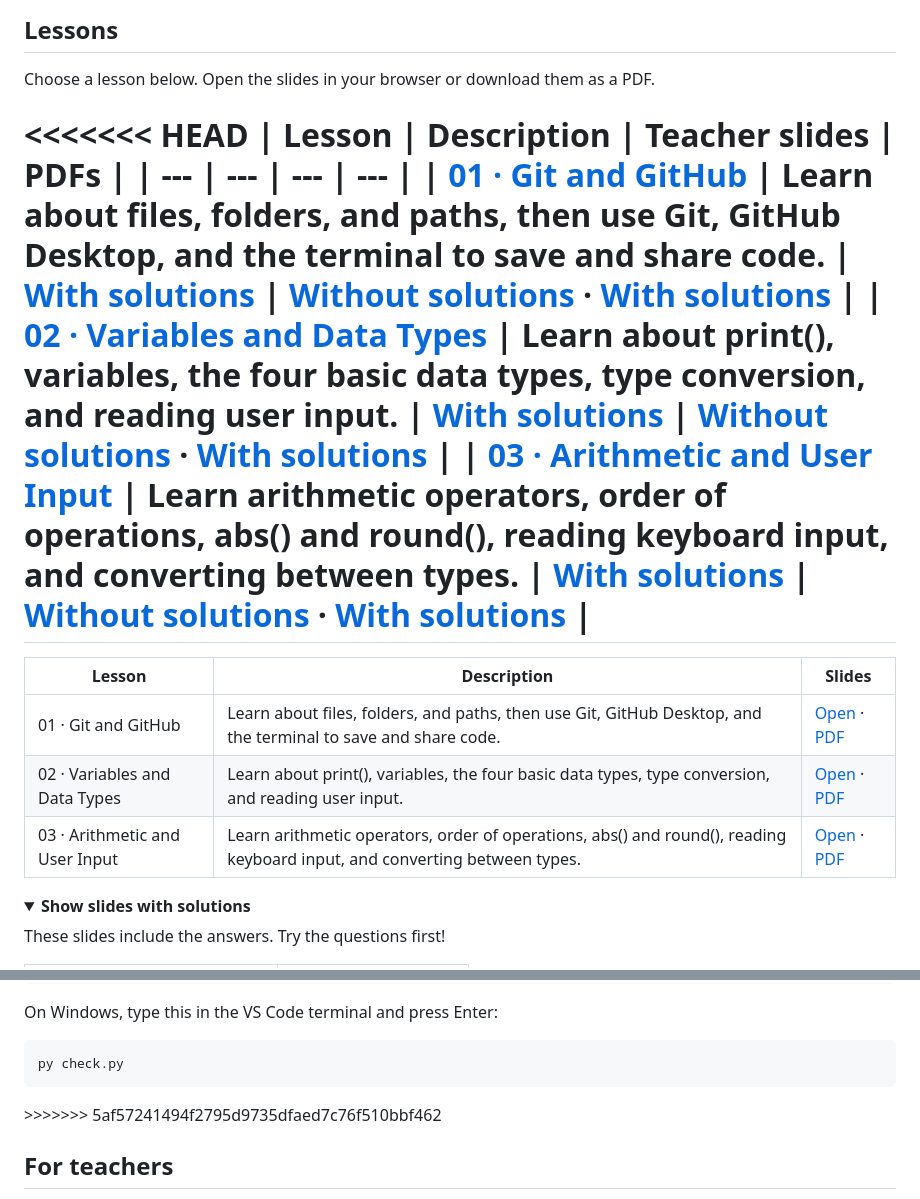
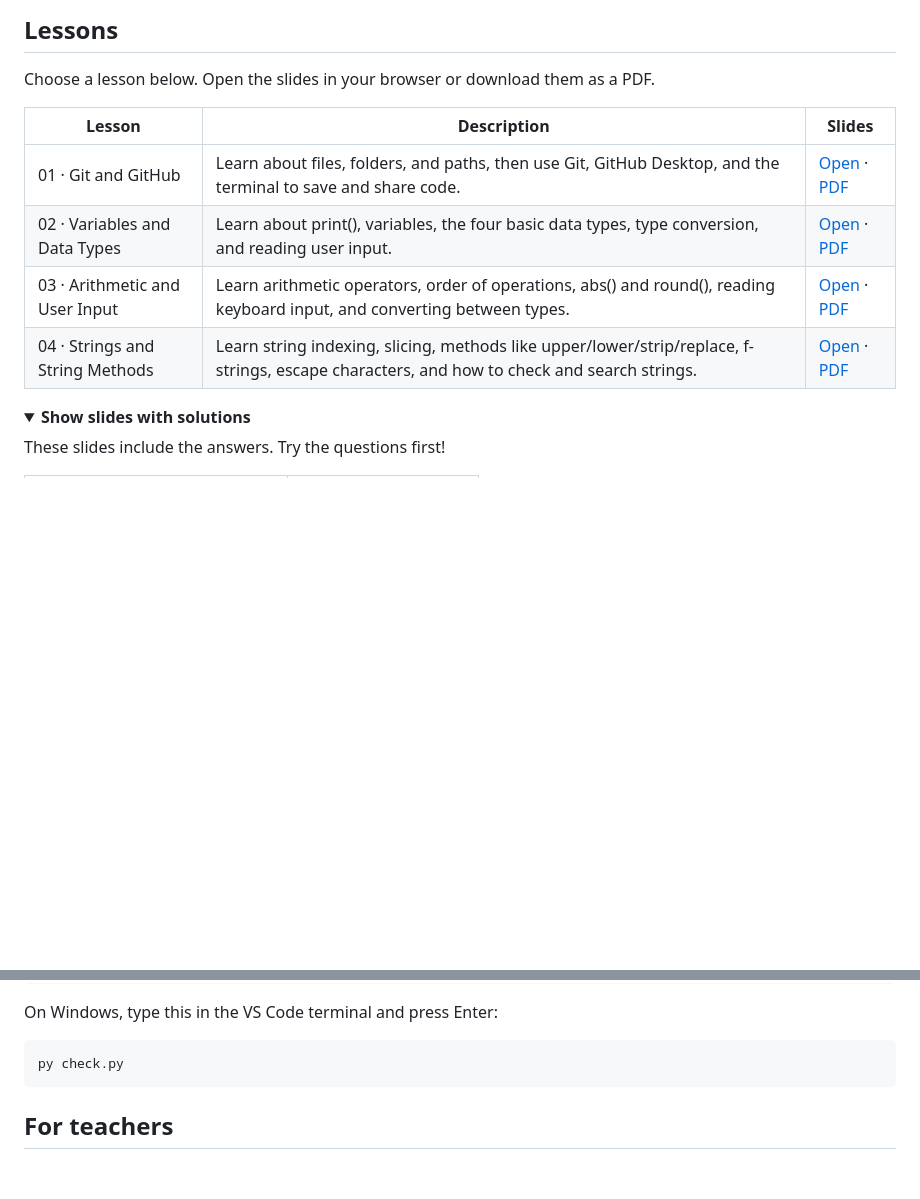
Before and after one commit to BazookaMusic/redi-intro-to-programming-2026, a Markdown page: README.md, 2 parts joined by grey strips. GitHub-like rendering; folded sections open; blank space fills up the shorter version.

Commit message:
Fix README merge conflict markers and add lesson 04
Resolved unresolved merge conflict markers that were accidentally pushed.
Adopted bazookamusic's cleaner 3-column format with exercises and solutions
sections. Added lesson 04 (Strings and String Methods) to lessons table and
slides-with-solutions table.

Co-Authored-By: Claude Sonnet 4.6 <noreply@anthropic.com>

````diff
--- a/README.md
+++ b/README.md
@@ -10,18 +10,12 @@
 
 Choose a lesson below. Open the slides in your browser or download them as a PDF.
 
-<<<<<<< HEAD
-| Lesson | Description | Teacher slides | PDFs |
-| --- | --- | --- | --- |
-| [01 · Git and GitHub](https://bazookamusic.github.io/redi-intro-to-programming-2026/slides_no_solutions/01-github-desktop.html) | Learn about files, folders, and paths, then use Git, GitHub Desktop, and the terminal to save and share code. | [With solutions](https://bazookamusic.github.io/redi-intro-to-programming-2026/slides_solutions/01-github-desktop.html) | [Without solutions](https://raw.githubusercontent.com/BazookaMusic/redi-intro-to-programming-2026/main/slides_no_solutions/01-github-desktop.pdf) · [With solutions](https://raw.githubusercontent.com/BazookaMusic/redi-intro-to-programming-2026/main/slides_solutions/01-github-desktop.pdf) |
-| [02 · Variables and Data Types](https://bazookamusic.github.io/redi-intro-to-programming-2026/slides_no_solutions/02-variables.html) | Learn about print(), variables, the four basic data types, type conversion, and reading user input. | [With solutions](https://bazookamusic.github.io/redi-intro-to-programming-2026/slides_solutions/02-variables.html) | [Without solutions](https://raw.githubusercontent.com/BazookaMusic/redi-intro-to-programming-2026/main/slides_no_solutions/02-variables.pdf) · [With solutions](https://raw.githubusercontent.com/BazookaMusic/redi-intro-to-programming-2026/main/slides_solutions/02-variables.pdf) |
-| [03 · Arithmetic and User Input](https://bazookamusic.github.io/redi-intro-to-programming-2026/slides_no_solutions/03-arithmetic.html) | Learn arithmetic operators, order of operations, abs() and round(), reading keyboard input, and converting between types. | [With solutions](https://bazookamusic.github.io/redi-intro-to-programming-2026/slides_solutions/03-arithmetic.html) | [Without solutions](https://raw.githubusercontent.com/BazookaMusic/redi-intro-to-programming-2026/main/slides_no_solutions/03-arithmetic.pdf) · [With solutions](https://raw.githubusercontent.com/BazookaMusic/redi-intro-to-programming-2026/main/slides_solutions/03-arithmetic.pdf) |
-=======
 | Lesson | Description | Slides |
 | --- | --- | --- |
 | 01 · Git and GitHub | Learn about files, folders, and paths, then use Git, GitHub Desktop, and the terminal to save and share code. | [Open](https://bazookamusic.github.io/redi-intro-to-programming-2026/slides_no_solutions/01-github-desktop.html) · [PDF](https://raw.githubusercontent.com/BazookaMusic/redi-intro-to-programming-2026/main/slides_no_solutions/01-github-desktop.pdf) |
 | 02 · Variables and Data Types | Learn about print(), variables, the four basic data types, type conversion, and reading user input. | [Open](https://bazookamusic.github.io/redi-intro-to-programming-2026/slides_no_solutions/02-variables.html) · [PDF](https://raw.githubusercontent.com/BazookaMusic/redi-intro-to-programming-2026/main/slides_no_solutions/02-variables.pdf) |
 | 03 · Arithmetic and User Input | Learn arithmetic operators, order of operations, abs() and round(), reading keyboard input, and converting between types. | [Open](https://bazookamusic.github.io/redi-intro-to-programming-2026/slides_no_solutions/03-arithmetic.html) · [PDF](https://raw.githubusercontent.com/BazookaMusic/redi-intro-to-programming-2026/main/slides_no_solutions/03-arithmetic.pdf) |
+| 04 · Strings and String Methods | Learn string indexing, slicing, methods like upper/lower/strip/replace, f-strings, escape characters, and how to check and search strings. | [Open](https://bazookamusic.github.io/redi-intro-to-programming-2026/slides_no_solutions/04-strings.html) · [PDF](https://raw.githubusercontent.com/BazookaMusic/redi-intro-to-programming-2026/main/slides_no_solutions/04-strings.pdf) |
 
 <details>
 <summary><strong>Show slides with solutions</strong></summary>
@@ -132,7 +127,6 @@ py check.py
 ```
 
 </details>
->>>>>>> 5af57241494f2795d9735dfaed7c76f510bbf462
 
 ## For teachers
 
````
Also changed, not shown: other parts of README.md (+1 -0 lines).
